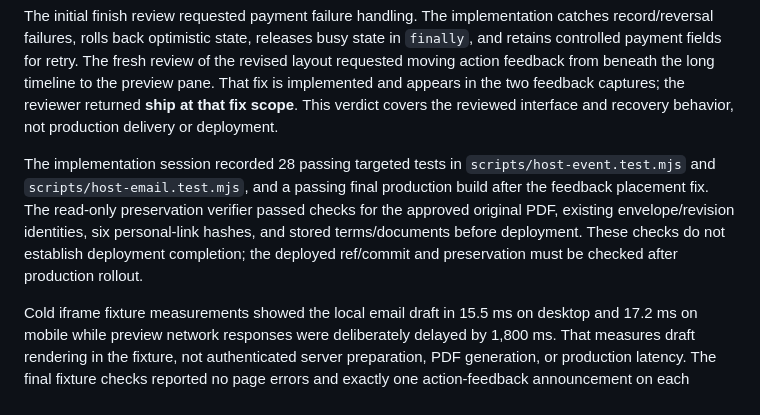
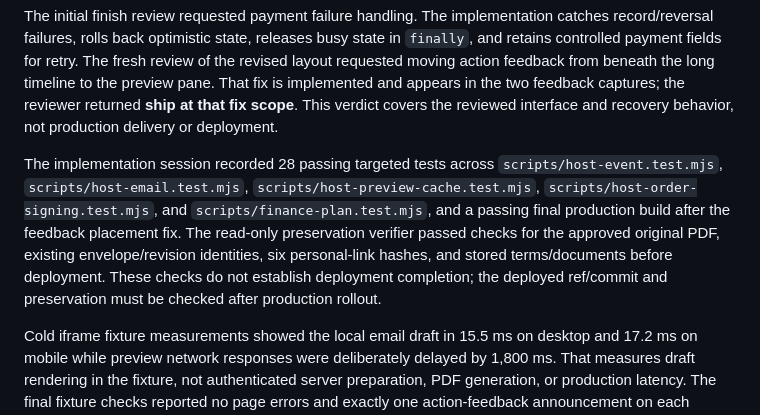
Before and after one commit to NathanDai5287/admin-cal-taxi, a Markdown page: docs/host-event-workflow.md, the part around the change. GitHub-like rendering.

Commit message:
Record the complete hosting preview validation suite

```diff
--- a/docs/host-event-workflow.md
+++ b/docs/host-event-workflow.md
@@ -89,6 +89,6 @@ The revised isolated captures are [desktop timeline](../.impeccable/review/deskt
 
 The initial finish review requested payment failure handling. The implementation catches record/reversal failures, rolls back optimistic state, releases busy state in `finally`, and retains controlled payment fields for retry. The fresh review of the revised layout requested moving action feedback from beneath the long timeline to the preview pane. That fix is implemented and appears in the two feedback captures; the reviewer returned **ship at that fix scope**. This verdict covers the reviewed interface and recovery behavior, not production delivery or deployment.
 
-The implementation session recorded 28 passing targeted tests in `scripts/host-event.test.mjs` and `scripts/host-email.test.mjs`, and a passing final production build after the feedback placement fix. The read-only preservation verifier passed checks for the approved original PDF, existing envelope/revision identities, six personal-link hashes, and stored terms/documents before deployment. These checks do not establish deployment completion; the deployed ref/commit and preservation must be checked after production rollout.
+The implementation session recorded 28 passing targeted tests across `scripts/host-event.test.mjs`, `scripts/host-email.test.mjs`, `scripts/host-preview-cache.test.mjs`, `scripts/host-order-signing.test.mjs`, and `scripts/finance-plan.test.mjs`, and a passing final production build after the feedback placement fix. The read-only preservation verifier passed checks for the approved original PDF, existing envelope/revision identities, six personal-link hashes, and stored terms/documents before deployment. These checks do not establish deployment completion; the deployed ref/commit and preservation must be checked after production rollout.
 
 Cold iframe fixture measurements showed the local email draft in 15.5 ms on desktop and 17.2 ms on mobile while preview network responses were deliberately delayed by 1,800 ms. That measures draft rendering in the fixture, not authenticated server preparation, PDF generation, or production latency. The final fixture checks reported no page errors and exactly one action-feedback announcement on each viewport. Desktop physical interaction checks covered actions and payment retry. Mobile preview switching used DOM-dispatched events because headless iframe hit testing was unstable; this does not establish touch interaction evidence.
```
